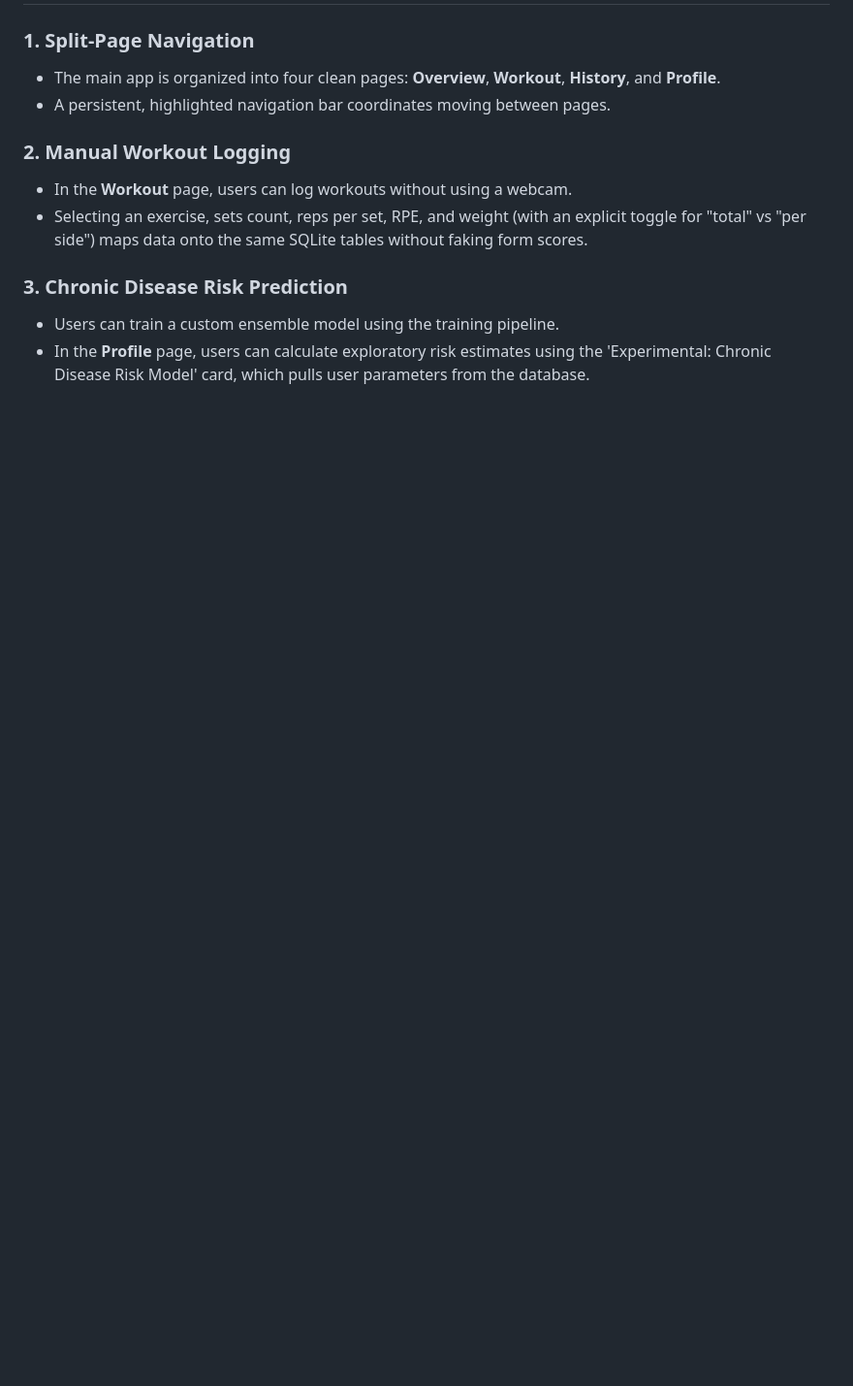
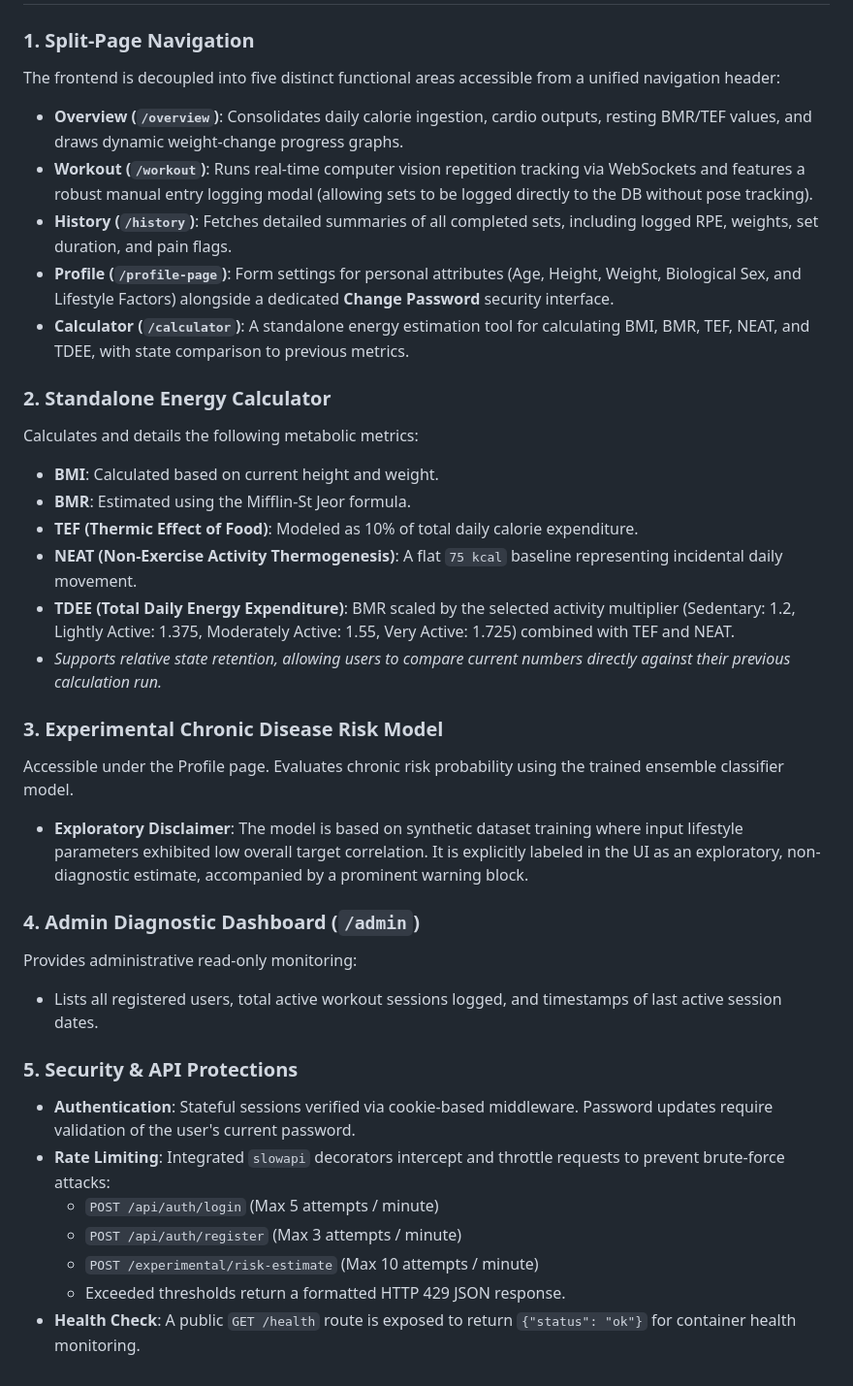
Before and after one commit to sumedhdikshit-blip/fitsense-ai, a Markdown page: README.md, the part around one of its changes. Shown at 97% size. GitHub-like rendering; blank space fills up the shorter version.

```diff
--- a/README.md
+++ b/README.md
@@ -72,12 +87,34 @@ fitsense-ai/
 
 ### 1. Split-Page Navigation
-- The main app is organized into four clean pages: **Overview**, **Workout**, **History**, and **Profile**.
-- A persistent, highlighted navigation bar coordinates moving between pages.
+The frontend is decoupled into five distinct functional areas accessible from a unified navigation header:
+- **Overview (`/overview`)**: Consolidates daily calorie ingestion, cardio outputs, resting BMR/TEF values, and draws dynamic weight-change progress graphs.
+- **Workout (`/workout`)**: Runs real-time computer vision repetition tracking via WebSockets and features a robust manual entry logging modal (allowing sets to be logged directly to the DB without pose tracking).
+- **History (`/history`)**: Fetches detailed summaries of all completed sets, including logged RPE, weights, set duration, and pain flags.
+- **Profile (`/profile-page`)**: Form settings for personal attributes (Age, Height, Weight, Biological Sex, and Lifestyle Factors) alongside a dedicated **Change Password** security interface.
+- **Calculator (`/calculator`)**: A standalone energy estimation tool for calculating BMI, BMR, TEF, NEAT, and TDEE, with state comparison to previous metrics.
 
-### 2. Manual Workout Logging
-- In the **Workout** page, users can log workouts without using a webcam.
-- Selecting an exercise, sets count, reps per set, RPE, and weight (with an explicit toggle for "total" vs "per side") maps data onto the same SQLite tables without faking form scores.
+### 2. Standalone Energy Calculator
+Calculates and details the following metabolic metrics:
+- **BMI**: Calculated based on current height and weight.
+- **BMR**: Estimated using the Mifflin-St Jeor formula.
+- **TEF (Thermic Effect of Food)**: Modeled as 10% of total daily calorie expenditure.
+- **NEAT (Non-Exercise Activity Thermogenesis)**: A flat `75 kcal` baseline representing incidental daily movement.
+- **TDEE (Total Daily Energy Expenditure)**: BMR scaled by the selected activity multiplier (Sedentary: 1.2, Lightly Active: 1.375, Moderately Active: 1.55, Very Active: 1.725) combined with TEF and NEAT.
+- *Supports relative state retention, allowing users to compare current numbers directly against their previous calculation run.*
 
-### 3. Chronic Disease Risk Prediction
-- Users can train a custom ensemble model using the training pipeline.
-- In the **Profile** page, users can calculate exploratory risk estimates using the 'Experimental: Chronic Disease Risk Model' card, which pulls user parameters from the database.
+### 3. Experimental Chronic Disease Risk Model
+Accessible under the Profile page. Evaluates chronic risk probability using the trained ensemble classifier model.
+- **Exploratory Disclaimer**: The model is based on synthetic dataset training where input lifestyle parameters exhibited low overall target correlation. It is explicitly labeled in the UI as an exploratory, non-diagnostic estimate, accompanied by a prominent warning block.
+
+### 4. Admin Diagnostic Dashboard (`/admin`)
+Provides administrative read-only monitoring:
+- Lists all registered users, total active workout sessions logged, and timestamps of last active session dates.
+
+### 5. Security & API Protections
+- **Authentication**: Stateful sessions verified via cookie-based middleware. Password updates require validation of the user's current password.
+- **Rate Limiting**: Integrated `slowapi` decorators intercept and throttle requests to prevent brute-force attacks:
+  - `POST /api/auth/login` (Max 5 attempts / minute)
+  - `POST /api/auth/register` (Max 3 attempts / minute)
+  - `POST /experimental/risk-estimate` (Max 10 attempts / minute)
+  - Exceeded thresholds return a formatted HTTP 429 JSON response.
+- **Health Check**: A public `GET /health` route is exposed to return `{"status": "ok"}` for container health monitoring.
```
Also changed, not shown: other parts of README.md (+37 -22 lines).
